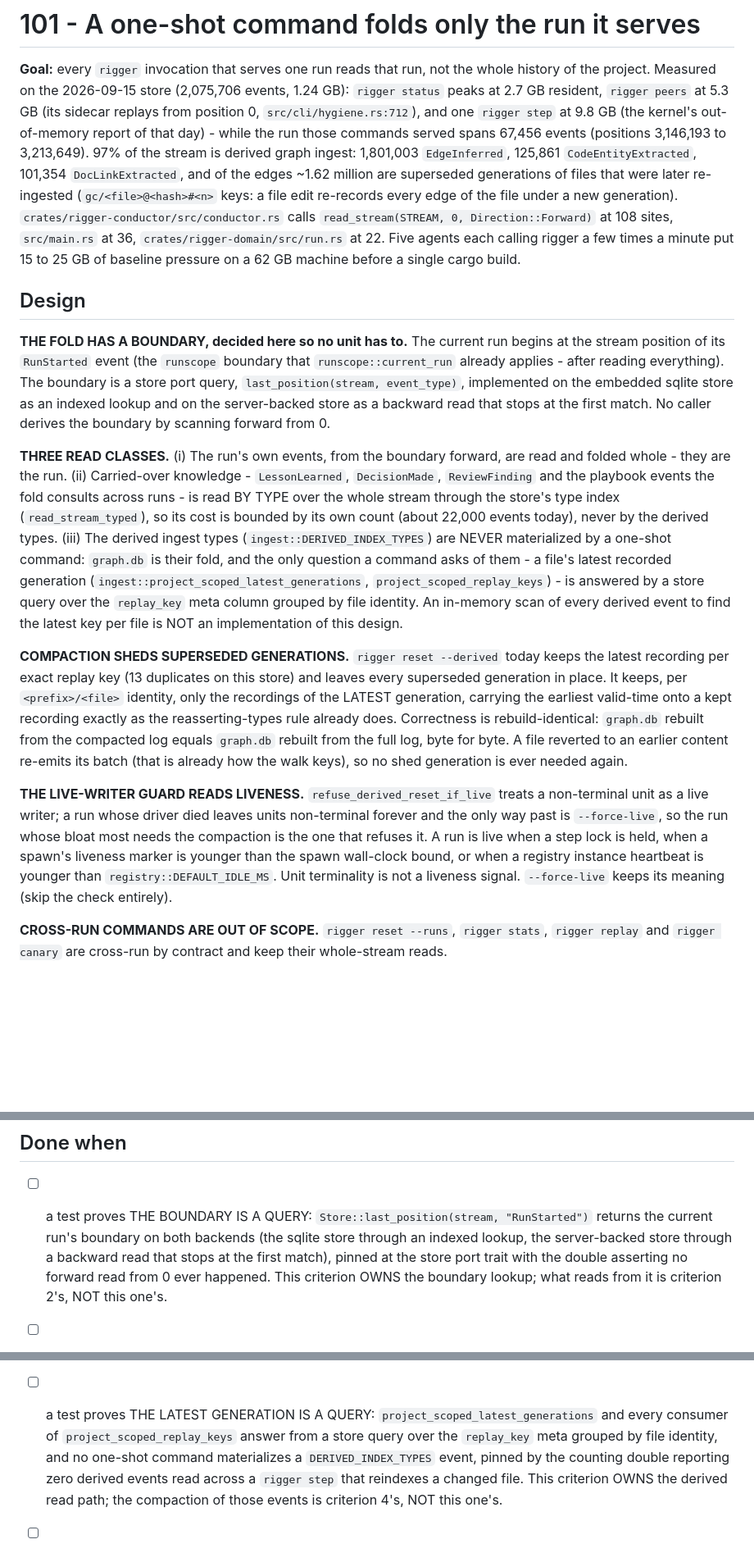
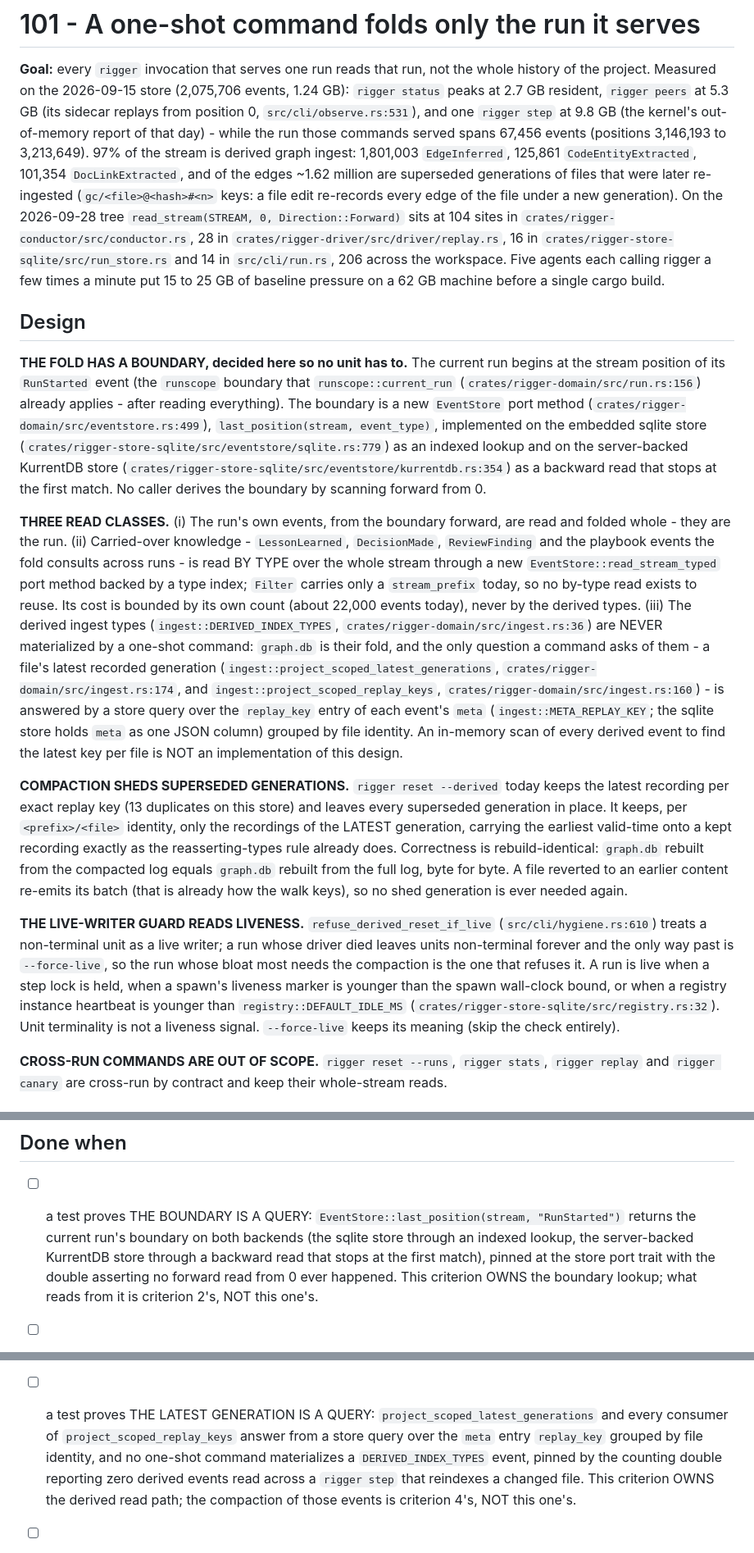
Before and after one commit to virtual-velocitation/rigger, a Markdown page: specs/101-a-one-shot-command-folds-only-the-run-it-serves.md, 3 parts joined by grey strips. Shown at 82% size. GitHub-like rendering; blank space fills up the shorter version.

Commit message:
spec 101: refresh the anchors and port names the workspace split moved

```diff
--- a/specs/101-a-one-shot-command-folds-only-the-run-it-serves.md
+++ b/specs/101-a-one-shot-command-folds-only-the-run-it-serves.md
@@ -3,35 +3,41 @@
 **Goal:** every `rigger` invocation that serves one run reads that run, not the whole
 history of the project. Measured on the 2026-09-15 store (2,075,706 events, 1.24 GB):
 `rigger status` peaks at 2.7 GB resident, `rigger peers` at 5.3 GB (its sidecar replays from
-position 0, `src/cli/hygiene.rs:712`), and one `rigger step` at 9.8 GB (the kernel's out-of-memory
+position 0, `src/cli/observe.rs:531`), and one `rigger step` at 9.8 GB (the kernel's out-of-memory
 report of that day) - while the run those commands served spans 67,456 events
 (positions 3,146,193 to 3,213,649). 97% of the stream is derived graph ingest: 1,801,003
 `EdgeInferred`, 125,861 `CodeEntityExtracted`, 101,354 `DocLinkExtracted`, and of the
 edges ~1.62 million are superseded generations of files that were later re-ingested
 (`gc/<file>@<hash>#<n>` keys: a file edit re-records every edge of the file under a new
-generation). `crates/rigger-conductor/src/conductor.rs` calls `read_stream(STREAM, 0, Direction::Forward)` at 108
-sites, `src/main.rs` at 36, `crates/rigger-domain/src/run.rs` at 22. Five agents each calling rigger a few times a
+generation). On the 2026-09-28 tree `read_stream(STREAM, 0, Direction::Forward)` sits at 104 sites in
+`crates/rigger-conductor/src/conductor.rs`, 28 in `crates/rigger-driver/src/driver/replay.rs`, 16 in
+`crates/rigger-store-sqlite/src/run_store.rs` and 14 in `src/cli/run.rs`, 206 across the workspace. Five agents each calling rigger a few times a
 minute put 15 to 25 GB of baseline pressure on a 62 GB machine before a single cargo build.
 
 ## Design
 
 **THE FOLD HAS A BOUNDARY, decided here so no unit has to.** The current run begins at the
 stream position of its `RunStarted` event (the `runscope` boundary that
-`runscope::current_run` already applies - after reading everything). The boundary is a store
-port query, `last_position(stream, event_type)`, implemented on the embedded sqlite store as
-an indexed lookup and on the server-backed store as a backward read that stops at the first
-match. No caller derives the boundary by scanning forward from 0.
+`runscope::current_run` (`crates/rigger-domain/src/run.rs:156`) already applies - after reading
+everything). The boundary is a new `EventStore` port method (`crates/rigger-domain/src/eventstore.rs:499`),
+`last_position(stream, event_type)`, implemented on the embedded sqlite store
+(`crates/rigger-store-sqlite/src/eventstore/sqlite.rs:779`) as an indexed lookup and on the
+server-backed KurrentDB store (`crates/rigger-store-sqlite/src/eventstore/kurrentdb.rs:354`) as a
+backward read that stops at the first match. No caller derives the boundary by scanning forward from 0.
 
 **THREE READ CLASSES.** (i) The run's own events, from the boundary forward, are read and
 folded whole - they are the run. (ii) Carried-over knowledge - `LessonLearned`,
 `DecisionMade`, `ReviewFinding` and the playbook events the fold consults across runs - is
-read BY TYPE over the whole stream through the store's type index (`read_stream_typed`),
-so its cost is bounded by its own count (about 22,000 events today), never by the derived
-types. (iii) The derived ingest types (`ingest::DERIVED_INDEX_TYPES`) are NEVER materialized
+read BY TYPE over the whole stream through a new `EventStore::read_stream_typed` port method
+backed by a type index; `Filter` carries only a `stream_prefix` today, so no by-type read
+exists to reuse. Its cost is bounded by its own count (about 22,000 events today), never by the derived
+types. (iii) The derived ingest types (`ingest::DERIVED_INDEX_TYPES`, `crates/rigger-domain/src/ingest.rs:36`) are NEVER materialized
 by a one-shot command: `graph.db` is their fold, and the only question a command asks of
 them - a file's latest recorded generation (`ingest::project_scoped_latest_generations`,
-`project_scoped_replay_keys`) - is answered by a store query over the `replay_key` meta
-column grouped by file identity. An in-memory scan of every derived event to find the latest
+`crates/rigger-domain/src/ingest.rs:174`, and `ingest::project_scoped_replay_keys`,
+`crates/rigger-domain/src/ingest.rs:160`) - is answered by a store query over the `replay_key`
+entry of each event's `meta` (`ingest::META_REPLAY_KEY`; the sqlite store holds `meta` as one
+JSON column) grouped by file identity. An in-memory scan of every derived event to find the latest
 key per file is NOT an implementation of this design.
 
 **COMPACTION SHEDS SUPERSEDED GENERATIONS.** `rigger reset --derived` today keeps the latest
@@ -43,12 +49,12 @@ from the compacted log equals `graph.db` rebuilt from the full log, byte for byt
 reverted to an earlier content re-emits its batch (that is already how the walk keys), so
 no shed generation is ever needed again.
 
-**THE LIVE-WRITER GUARD READS LIVENESS.** `refuse_derived_reset_if_live` treats a
+**THE LIVE-WRITER GUARD READS LIVENESS.** `refuse_derived_reset_if_live` (`src/cli/hygiene.rs:610`) treats a
 non-terminal unit as a live writer; a run whose driver died leaves units non-terminal
 forever and the only way past is `--force-live`, so the run whose bloat most needs the
 compaction is the one that refuses it. A run is live when a step lock is held, when a spawn's
 liveness marker is younger than the spawn wall-clock bound, or when a registry instance
-heartbeat is younger than `registry::DEFAULT_IDLE_MS`. Unit terminality is not a liveness
+heartbeat is younger than `registry::DEFAULT_IDLE_MS` (`crates/rigger-store-sqlite/src/registry.rs:32`). Unit terminality is not a liveness
 signal. `--force-live` keeps its meaning (skip the check entirely).
 
 **CROSS-RUN COMMANDS ARE OUT OF SCOPE.** `rigger reset --runs`, `rigger stats`,
@@ -72,9 +78,9 @@ cost a one-shot command exactly the run's own events plus the carried-over typed
 
 ## Done when
 
-- [ ] a test proves THE BOUNDARY IS A QUERY: `Store::last_position(stream, "RunStarted")`
+- [ ] a test proves THE BOUNDARY IS A QUERY: `EventStore::last_position(stream, "RunStarted")`
   returns the current run's boundary on both backends (the sqlite store through an indexed
-  lookup, the server-backed store through a backward read that stops at the first match),
+  lookup, the server-backed KurrentDB store through a backward read that stops at the first match),
   pinned at the store port trait with the double asserting no forward read from 0 ever
   happened. This criterion OWNS the boundary lookup; what reads from it is criterion 2's,
   NOT this one's.
@@ -88,7 +94,7 @@ cost a one-shot command exactly the run's own events plus the carried-over typed
   NOT this one's; cross-run commands are excluded.
 - [ ] a test proves THE LATEST GENERATION IS A QUERY: `project_scoped_latest_generations`
   and every consumer of `project_scoped_replay_keys` answer from a store query over the
-  `replay_key` meta grouped by file identity, and no one-shot command materializes a
+  `meta` entry `replay_key` grouped by file identity, and no one-shot command materializes a
   `DERIVED_INDEX_TYPES` event, pinned by the counting double reporting zero derived events
   read across a `rigger step` that reindexes a changed file. This criterion OWNS the derived
   read path; the compaction of those events is criterion 4's, NOT this one's.
```
